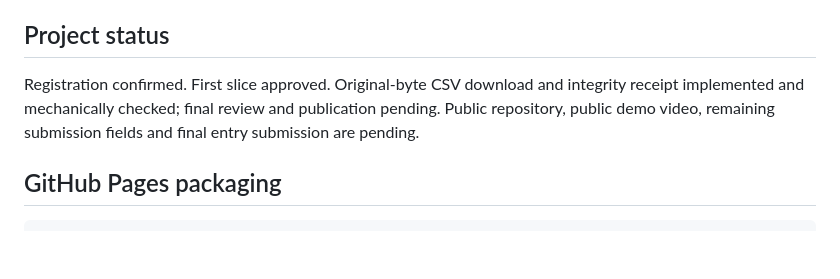
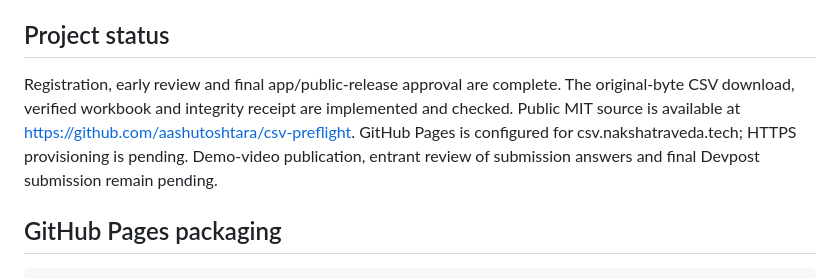
Before and after one commit to aashutoshtara/csv-preflight, a Markdown page: README.md, the part around the change. Drawn GitHub-style; blank space fills up the shorter version.

Commit message:
Reconcile release status and completed reviews

```diff
--- a/README.md
+++ b/README.md
@@ -51,7 +51,7 @@ Codex, TypeScript, Vite, Papa Parse, ExcelJS, JSZip, Node.js built-in tests, Pyt
 
 ## Project status
 
-Registration confirmed. First slice approved. Original-byte CSV download and integrity receipt implemented and mechanically checked; final review and publication pending. Public repository, public demo video, remaining submission fields and final entry submission are pending.
+Registration, early review and final app/public-release approval are complete. The original-byte CSV download, verified workbook and integrity receipt are implemented and checked. Public MIT source is available at https://github.com/aashutoshtara/csv-preflight. GitHub Pages is configured for csv.nakshatraveda.tech; HTTPS provisioning is pending. Demo-video publication, entrant review of submission answers and final Devpost submission remain pending.
 
 
 ## GitHub Pages packaging
```
Also changed, not shown: devpost/checklist.md (+1 -1 lines), devpost/scope.md (+1 -1 lines).
